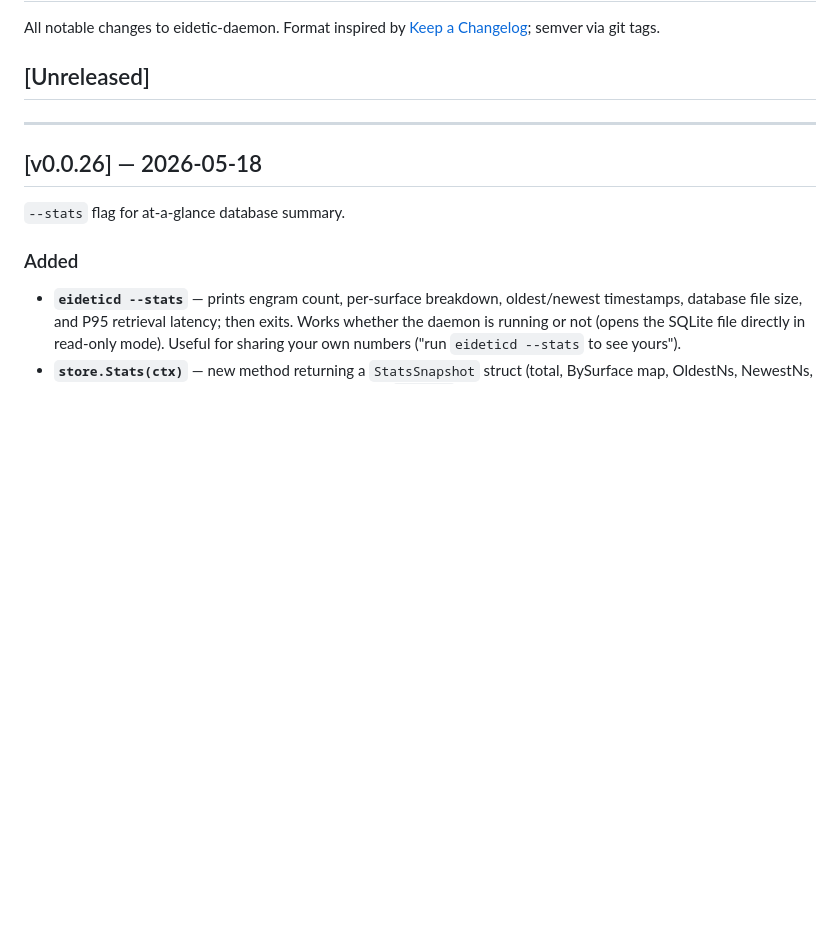
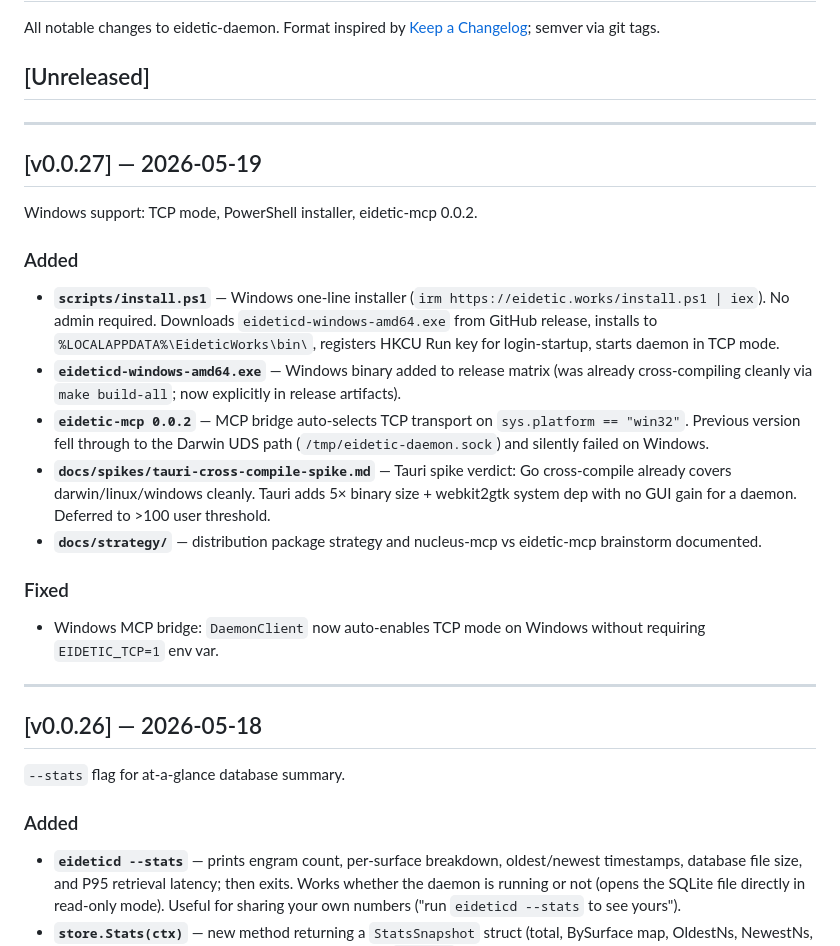
Before and after one commit to eidetic-works/eidetic-daemon, a Markdown page: CHANGELOG.md, the part around the change. GitHub-like rendering; blank space fills up the shorter version.

Commit message:
chore(changelog): add v0.0.27 release notes

```diff
--- a/CHANGELOG.md
+++ b/CHANGELOG.md
@@ -3,6 +3,24 @@
 All notable changes to eidetic-daemon. Format inspired by [Keep a Changelog](https://keepachangelog.com/); semver via git tags.
 
 ## [Unreleased]
+
+---
+
+## [v0.0.27] — 2026-05-19
+
+Windows support: TCP mode, PowerShell installer, eidetic-mcp 0.0.2.
+
+### Added
+
+- **`scripts/install.ps1`** — Windows one-line installer (`irm https://eidetic.works/install.ps1 | iex`). No admin required. Downloads `eideticd-windows-amd64.exe` from GitHub release, installs to `%LOCALAPPDATA%\EideticWorks\bin\`, registers HKCU Run key for login-startup, starts daemon in TCP mode.
+- **`eideticd-windows-amd64.exe`** — Windows binary added to release matrix (was already cross-compiling cleanly via `make build-all`; now explicitly in release artifacts).
+- **`eidetic-mcp 0.0.2`** — MCP bridge auto-selects TCP transport on `sys.platform == "win32"`. Previous version fell through to the Darwin UDS path (`/tmp/eidetic-daemon.sock`) and silently failed on Windows.
+- **`docs/spikes/tauri-cross-compile-spike.md`** — Tauri spike verdict: Go cross-compile already covers darwin/linux/windows cleanly. Tauri adds 5× binary size + webkit2gtk system dep with no GUI gain for a daemon. Deferred to >100 user threshold.
+- **`docs/strategy/`** — distribution package strategy and nucleus-mcp vs eidetic-mcp brainstorm documented.
+
+### Fixed
+
+- Windows MCP bridge: `DaemonClient` now auto-enables TCP mode on Windows without requiring `EIDETIC_TCP=1` env var.
 
 ---
 
```
